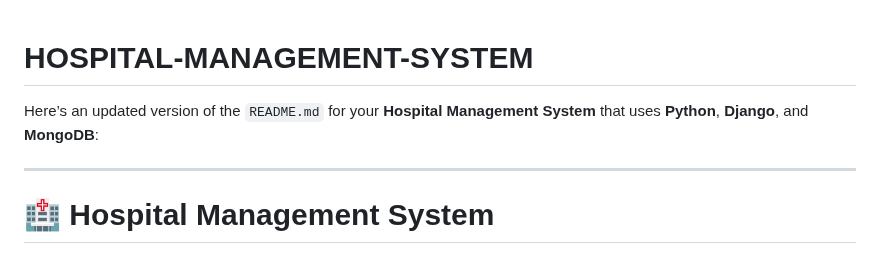
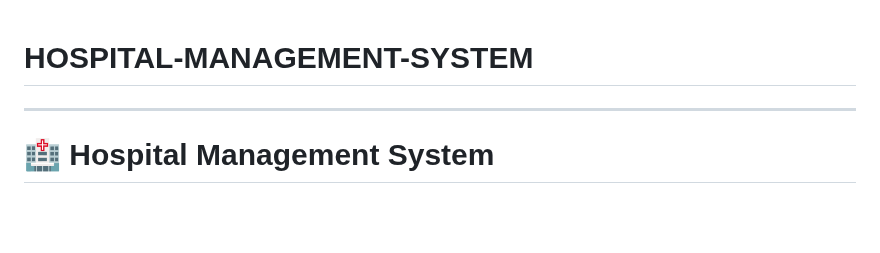
Before and after one commit to Abhijit1018/HOSPITAL-MANAGEMENT-SYSTEM, a Markdown page: README.md, the part around the change. Drawn GitHub-style; blank space fills up the shorter version.

```diff
--- a/README.md
+++ b/README.md
@@ -1,5 +1,4 @@
 # HOSPITAL-MANAGEMENT-SYSTEM
-Here’s an updated version of the `README.md` for your **Hospital Management System** that uses **Python**, **Django**, and **MongoDB**:
 
 ---
 
```
